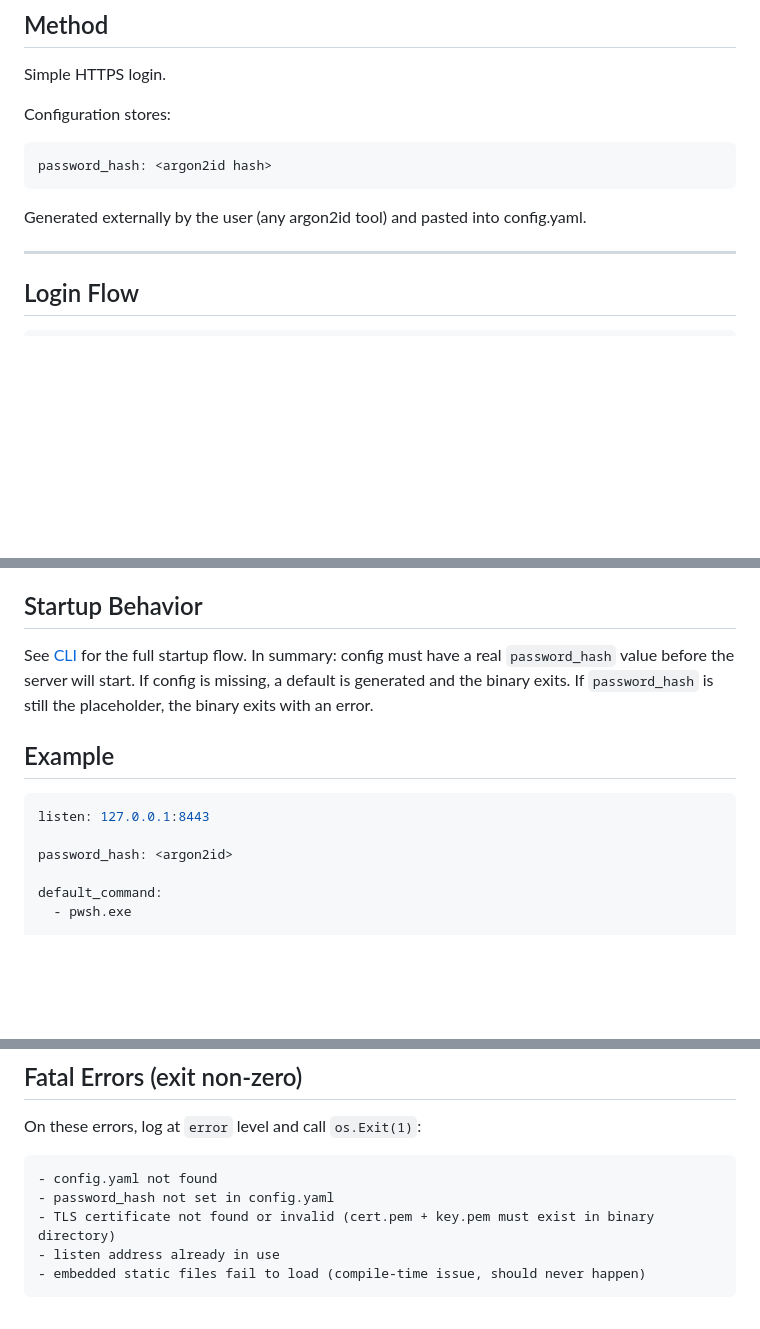
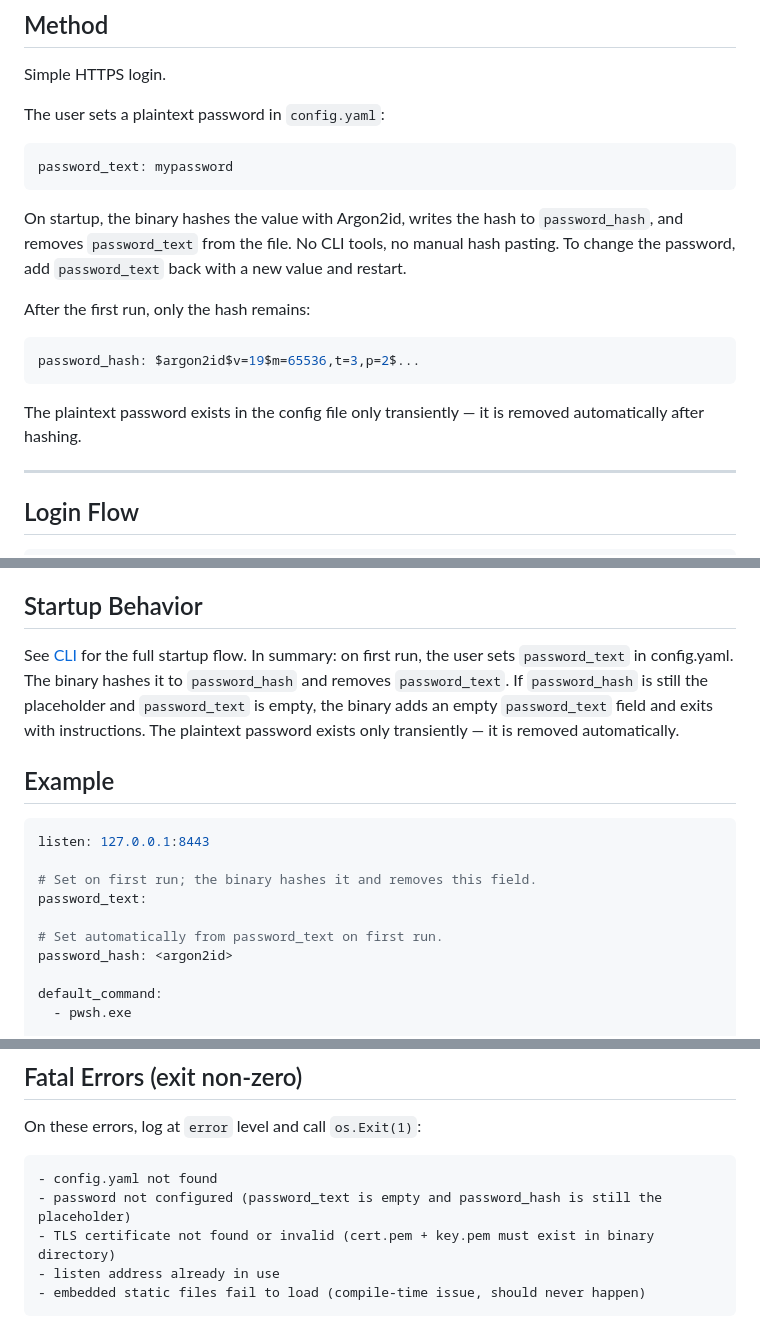
Before and after one commit to AHA1GE/RemoteTerminal, a Markdown page: implementplan.md, 3 parts joined by grey strips. Rendered like a GitHub page; blank space fills up the shorter version.

````diff
--- a/implementplan.md
+++ b/implementplan.md
@@ -163,13 +163,21 @@ Cloudflare Tunnel is configured to connect to `https://127.0.0.1:8443` with TLS
 
 Simple HTTPS login.
 
-Configuration stores:
+The user sets a plaintext password in `config.yaml`:
 
 ```yaml
-password_hash: <argon2id hash>
+password_text: mypassword
 ```
 
-Generated externally by the user (any argon2id tool) and pasted into config.yaml.
+On startup, the binary hashes the value with Argon2id, writes the hash to `password_hash`, and removes `password_text` from the file. No CLI tools, no manual hash pasting. To change the password, add `password_text` back with a new value and restart.
+
+After the first run, only the hash remains:
+
+```yaml
+password_hash: $argon2id$v=19$m=65536,t=3,p=2$...
+```
+
+The plaintext password exists in the config file only transiently — it is removed automatically after hashing.
 
 ---
 
@@ -751,13 +759,17 @@ All platforms use this convention. No platform-specific config paths.
 
 ## Startup Behavior
 
-See [CLI](#cli) for the full startup flow. In summary: config must have a real `password_hash` value before the server will start. If config is missing, a default is generated and the binary exits. If `password_hash` is still the placeholder, the binary exits with an error.
+See [CLI](#cli) for the full startup flow. In summary: on first run, the user sets `password_text` in config.yaml. The binary hashes it to `password_hash` and removes `password_text`. If `password_hash` is still the placeholder and `password_text` is empty, the binary adds an empty `password_text` field and exits with instructions. The plaintext password exists only transiently — it is removed automatically.
 
 ## Example
 
 ```yaml
 listen: 127.0.0.1:8443
 
+# Set on first run; the binary hashes it and removes this field.
+password_text:
+
+# Set automatically from password_text on first run.
 password_hash: <argon2id>
 
 default_command:
@@ -983,7 +993,7 @@ On these errors, log at `error` level and call `os.Exit(1)`:
 
 ```text
 - config.yaml not found
-- password_hash not set in config.yaml
+- password not configured (password_text is empty and password_hash is still the placeholder)
 - TLS certificate not found or invalid (cert.pem + key.pem must exist in binary directory)
 - listen address already in use
 - embedded static files fail to load (compile-time issue, should never happen)
````
Also changed, not shown: other parts of implementplan.md (+27 -12 lines).
